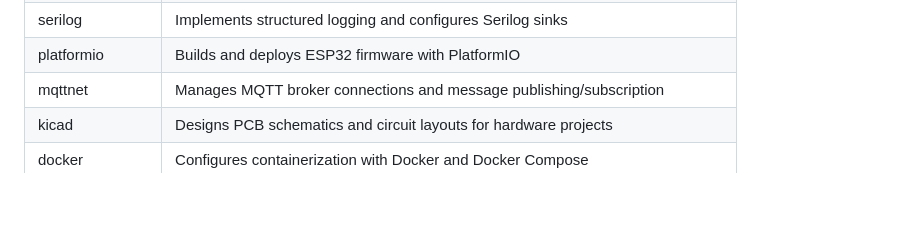
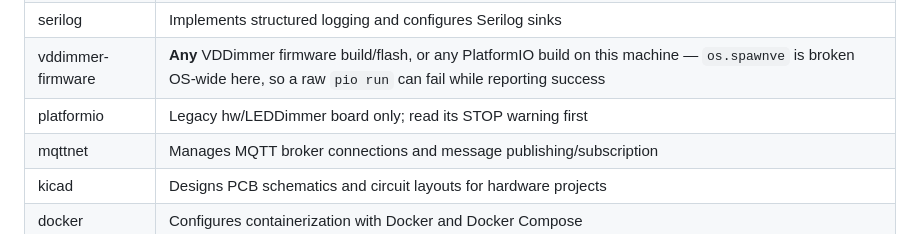
Before and after one commit to StuartF303/vandaemon, a Markdown page: CLAUDE.md, the part around the change. GitHub-like rendering; blank space fills up the shorter version.

Commit message:
Make the verified build and deploy process the default, not a thing to rediscover
Adds the vddimmer-firmware skill so any session doing firmware work is routed to
tools/Build-Flash.ps1 rather than a raw pio run, and records the machine defect,
the traps that cost hours, and the status LED colour table.

The existing platformio skill actively taught the failing path -- bare
"pio run -e 8ch -t upload" -- so it now carries a STOP warning. The spawnve
defect is machine-wide, so it applies to hw/LEDDimmer builds too.

The skill has a "keeping this current" section: new traps get added with the
symptom they present as, new gates get added with the failure they catch, and
disproven claims get replaced rather than left standing. An earlier note blaming
KiCad's pythonw.exe for the console storm was wrong and cost a session.

Co-Authored-By: Claude Opus 5 (1M context) <noreply@anthropic.com>
Claude-Session: https://claude.ai/code/session_01YZHVU8aymL4RkLeCfwomwj

```diff
--- a/CLAUDE.md
+++ b/CLAUDE.md
@@ -421,7 +421,8 @@ When working on tasks involving these technologies, invoke the corresponding ski
 | signalr | Implements real-time WebSocket communication and SignalR hub subscriptions |
 | fluent-assertions | Writes fluent, readable test assertions and validations |
 | serilog | Implements structured logging and configures Serilog sinks |
-| platformio | Builds and deploys ESP32 firmware with PlatformIO |
+| vddimmer-firmware | **Any** VDDimmer firmware build/flash, or any PlatformIO build on this machine — `os.spawnve` is broken OS-wide here, so a raw `pio run` can fail while reporting success |
+| platformio | Legacy hw/LEDDimmer board only; read its STOP warning first |
 | mqttnet | Manages MQTT broker connections and message publishing/subscription |
 | kicad | Designs PCB schematics and circuit layouts for hardware projects |
 | docker | Configures containerization with Docker and Docker Compose |
```
Also changed, not shown: 2 other files.
